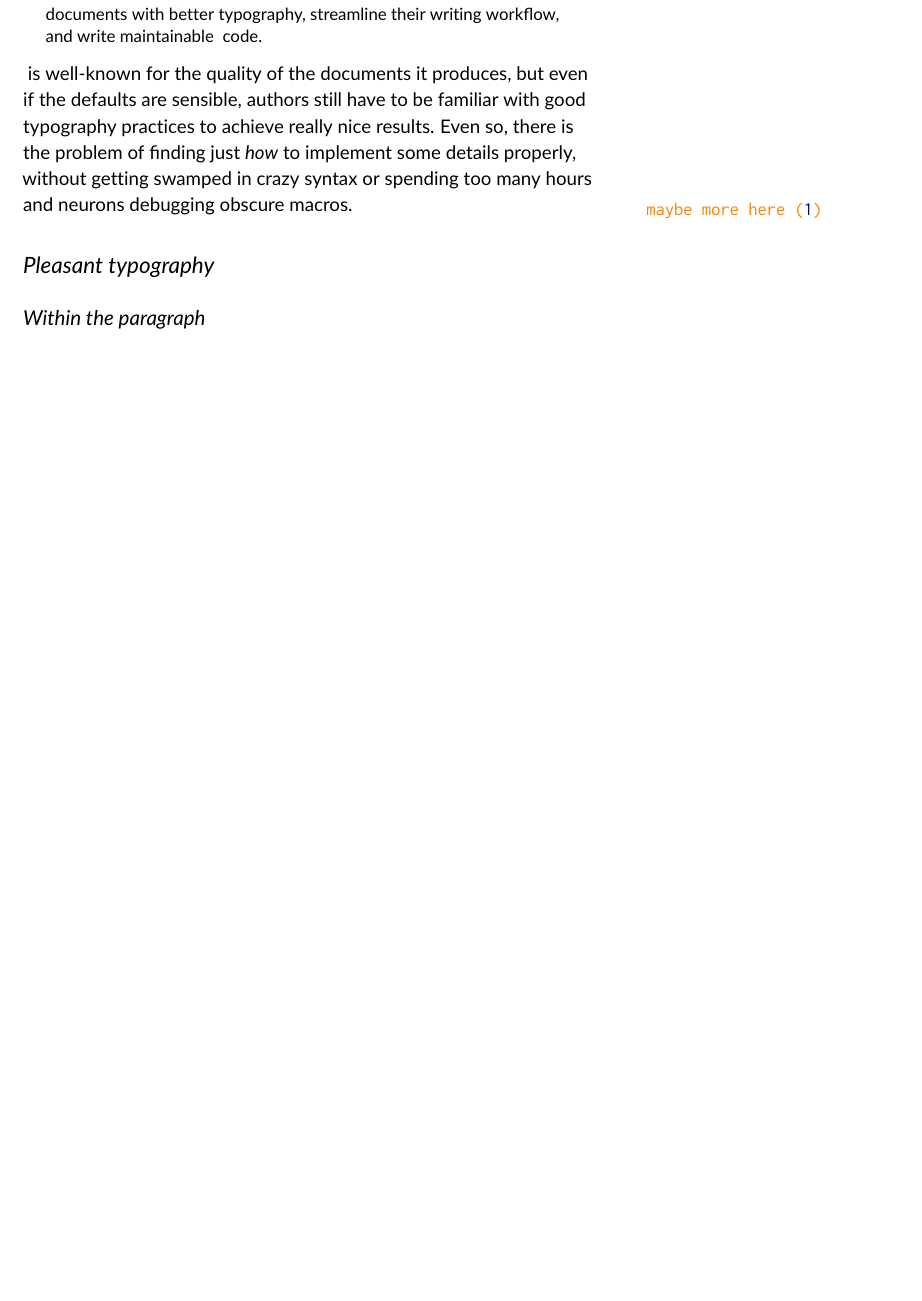
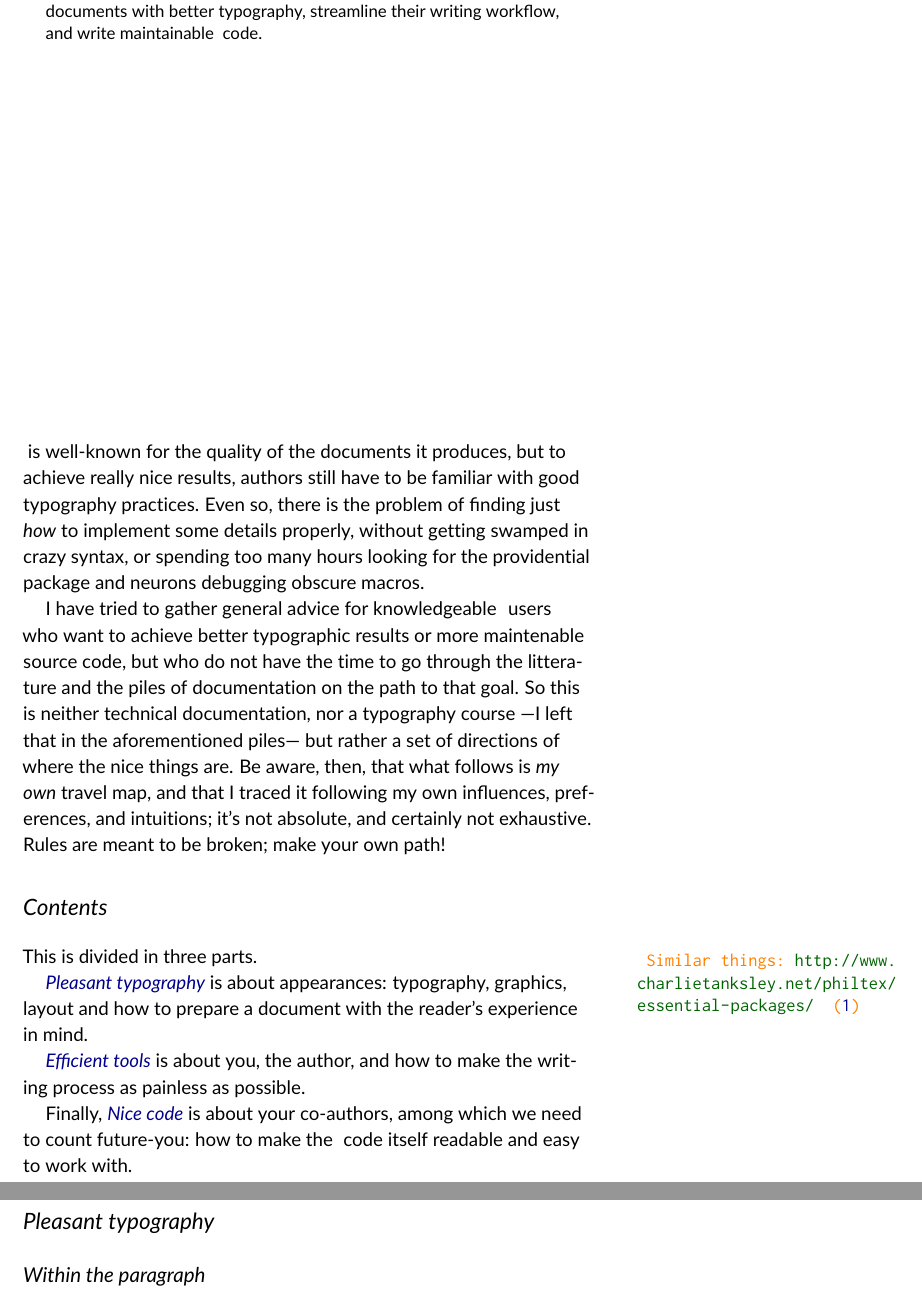
Before and after one commit to cdlm/latex-with-style, a LaTeX document (main.tex): part of page 1 of 4 before the commit and two parts of pages 1 and 2 of 7 after it, the two joined at a grey line, cut so that both start at the same text, the shorter picture padded with empty space. Compiled offline with pdfLaTeX.

Commit message:
Introduction

```diff
--- a/main.tex
+++ b/main.tex
@@ -42,6 +42,7 @@
 \usepackage{lipsum}
 
 \raggedbottom
+\setcounter{tocdepth}{1}
 
 \makeatletter
 \def\wikipedi@prefix{http://en.wikipedia.org/wiki/}
@@ -58,17 +59,42 @@
 \maketitle
 
 \begin{abstract}
-    This document regroups a few pieces of advice to help \LaTeX{} users prepare documents with better typography, streamline their writing workflow, and write maintainable \LaTeX{} code.
+  This document regroups a few pieces of advice to help \LaTeX{} users prepare documents with better typography, streamline their writing workflow, and write maintainable \LaTeX{} code.
 \end{abstract}
+\vfill
+
+
+\noindent
+\LaTeX{} is well-known for the quality of the documents it produces, but to achieve really nice results, authors still have to be familiar with good typography practices.
+Even so, there is the problem of finding just \emph{how} to implement some details properly, without getting swamped in crazy syntax, or spending too many hours looking for the providential package and neurons debugging obscure macros.
+
+I have tried to gather general advice for knowledgeable \LaTeX{} users who want to achieve better typographic results or more maintenable source code, but who do not have the time to go through the litterature and the piles of documentation on the path to that goal.
+So this is neither technical documentation, nor a typography course ---I left that in the aforementioned piles--- but rather a set of directions of where the nice things are.
+Be aware, then, that what follows is \emph{my own} travel map, and that I traced it following my own influences, preferences, and intuitions; it's not absolute, and certainly not exhaustive.
+Rules are meant to be broken; make your own path!
+
+\section*{Contents}
+
+This is divided in three parts.
+\Todo{\noindent
+  Similar things:
+  \url{http://www.charlietanksley.net/philtex/essential-packages/}
+}
+
+\emph{\nameref{sec:typography}} is about appearances: typography, graphics, layout and how to prepare a document with the reader's experience in mind.
+
+\emph{\nameref{sec:tools}} is about you, the author, and how to make the writing process as painless as possible.
+
+Finally, \emph{\nameref{sec:code}} is about your co-authors, among which we need to count future-you: how to make the \LaTeX{} code itself readable and easy to work with.
 
 
 
-\noindent
-    \LaTeX{} is well-known for the quality of the documents it produces, but even if the defaults are sensible, authors still have to be familiar with good typography practices to achieve really nice results.
-Even so, there is the problem of finding just \emph{how} to implement some details properly, without getting swamped in crazy syntax or spending too many hours and neurons debugging obscure macros. \Todo{maybe more here}
+\begin{todoenv}
+\end{todoenv}
 
 
 
+\clearpage
 \section{Pleasant typography} % (fold)
 \label{sec:typography}
 
```
Also changed, not shown: main.tex (3 more changed lines).
